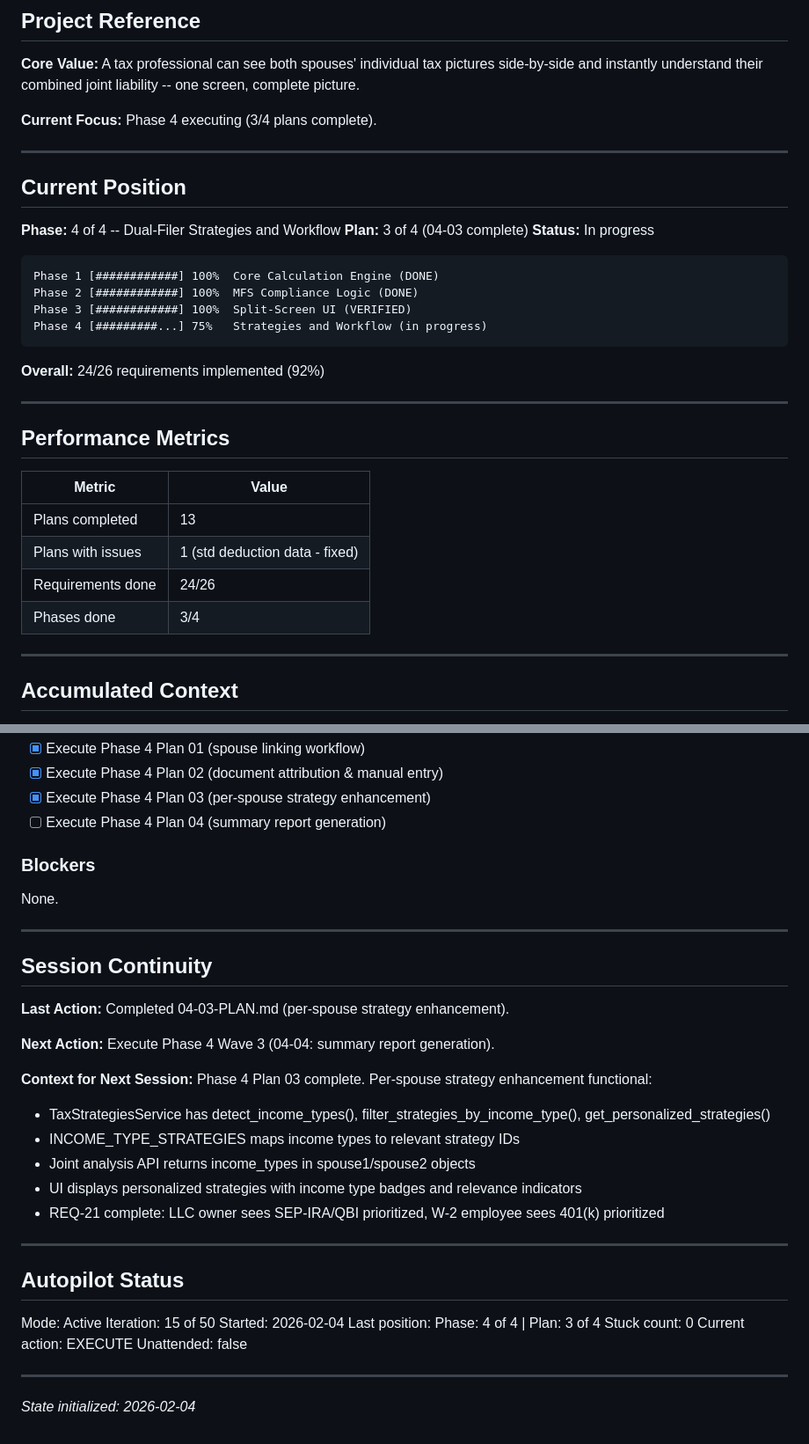
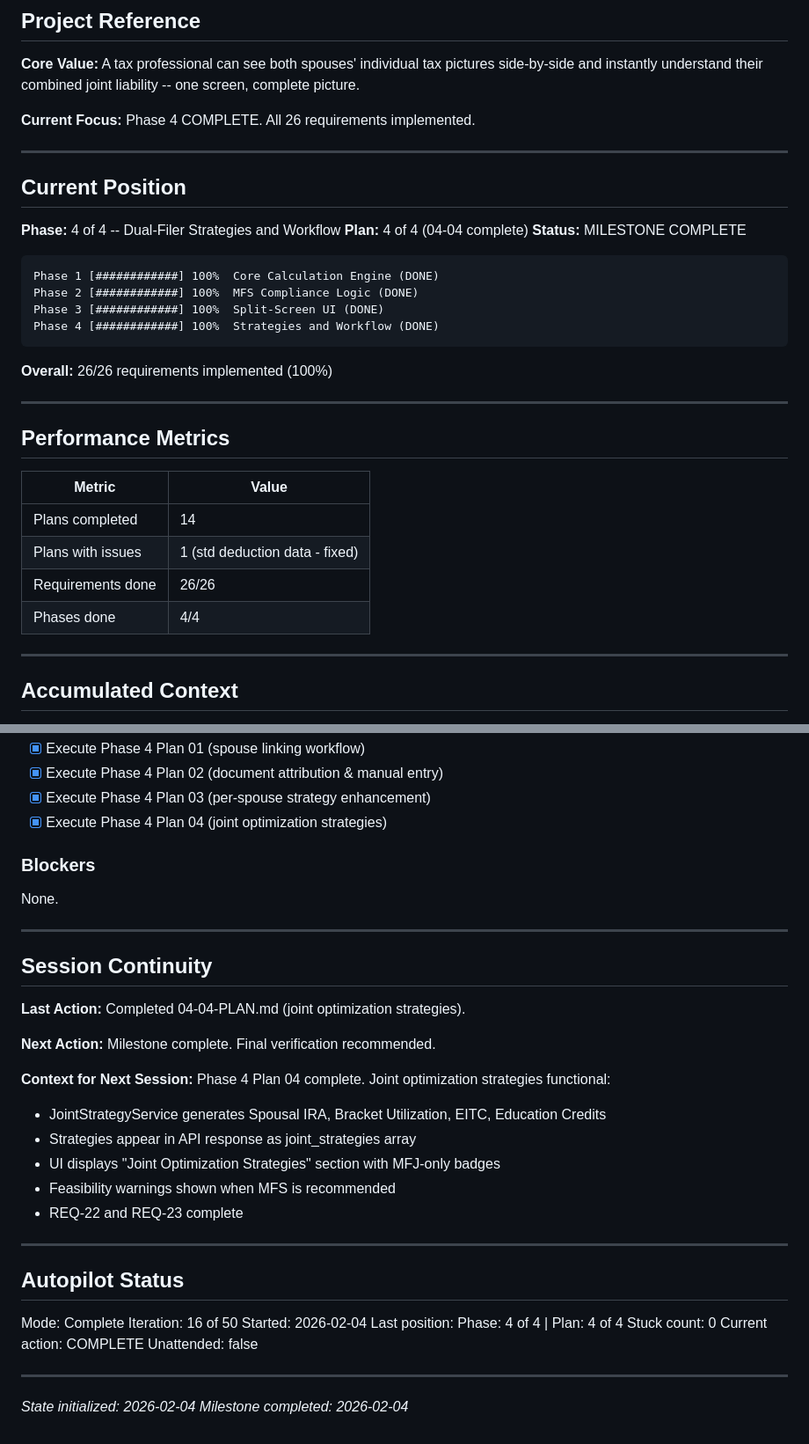
Before and after one commit to nine-one-six-systems/ATSA_SEv2, a Markdown page: .planning/STATE.md, 2 parts joined by grey strips. Shown at 88% size. Rendered like a GitHub page.

````diff
--- a/.planning/STATE.md
+++ b/.planning/STATE.md
@@ -10,24 +10,24 @@
 
 **Core Value:** A tax professional can see both spouses' individual tax pictures side-by-side and instantly understand their combined joint liability -- one screen, complete picture.
 
-**Current Focus:** Phase 4 executing (3/4 plans complete).
+**Current Focus:** Phase 4 COMPLETE. All 26 requirements implemented.
 
 ---
 
 ## Current Position
 
 **Phase:** 4 of 4 -- Dual-Filer Strategies and Workflow
-**Plan:** 3 of 4 (04-03 complete)
-**Status:** In progress
+**Plan:** 4 of 4 (04-04 complete)
+**Status:** MILESTONE COMPLETE
 
 ```
 Phase 1 [############] 100%  Core Calculation Engine (DONE)
 Phase 2 [############] 100%  MFS Compliance Logic (DONE)
-Phase 3 [############] 100%  Split-Screen UI (VERIFIED)
-Phase 4 [#########...] 75%   Strategies and Workflow (in progress)
+Phase 3 [############] 100%  Split-Screen UI (DONE)
+Phase 4 [############] 100%  Strategies and Workflow (DONE)
 ```
 
-**Overall:** 24/26 requirements implemented (92%)
+**Overall:** 26/26 requirements implemented (100%)
 
 ---
 
@@ -35,10 +35,10 @@ Phase 4 [#########...] 75%   Strategies and Workflow (in progress)
 
 | Metric | Value |
 |--------|-------|
-| Plans completed | 13 |
+| Plans completed | 14 |
 | Plans with issues | 1 (std deduction data - fixed) |
-| Requirements done | 24/26 |
-| Phases done | 3/4 |
+| Requirements done | 26/26 |
+| Phases done | 4/4 |
 
 ---
 
@@ -88,7 +90,7 @@ Phase 4 [#########...] 75%   Strategies and Workflow (in progress)
 - [x] Execute Phase 4 Plan 01 (spouse linking workflow)
 - [x] Execute Phase 4 Plan 02 (document attribution & manual entry)
 - [x] Execute Phase 4 Plan 03 (per-spouse strategy enhancement)
-- [ ] Execute Phase 4 Plan 04 (summary report generation)
+- [x] Execute Phase 4 Plan 04 (joint optimization strategies)
 
 ### Blockers
 
@@ -98,29 +100,30 @@ None.
 
 ## Session Continuity
 
-**Last Action:** Completed 04-03-PLAN.md (per-spouse strategy enhancement).
+**Last Action:** Completed 04-04-PLAN.md (joint optimization strategies).
 
-**Next Action:** Execute Phase 4 Wave 3 (04-04: summary report generation).
+**Next Action:** Milestone complete. Final verification recommended.
 
-**Context for Next Session:** Phase 4 Plan 03 complete. Per-spouse strategy enhancement functional:
-- TaxStrategiesService has detect_income_types(), filter_strategies_by_income_type(), get_personalized_strategies()
-- INCOME_TYPE_STRATEGIES maps income types to relevant strategy IDs
-- Joint analysis API returns income_types in spouse1/spouse2 objects
-- UI displays personalized strategies with income type badges and relevance indicators
-- REQ-21 complete: LLC owner sees SEP-IRA/QBI prioritized, W-2 employee sees 401(k) prioritized
+**Context for Next Session:** Phase 4 Plan 04 complete. Joint optimization strategies functional:
+- JointStrategyService generates Spousal IRA, Bracket Utilization, EITC, Education Credits
+- Strategies appear in API response as joint_strategies array
+- UI displays "Joint Optimization Strategies" section with MFJ-only badges
+- Feasibility warnings shown when MFS is recommended
+- REQ-22 and REQ-23 complete
 
 ---
 
 ## Autopilot Status
 
-Mode: Active
-Iteration: 15 of 50
+Mode: Complete
+Iteration: 16 of 50
 Started: 2026-02-04
-Last position: Phase: 4 of 4 | Plan: 3 of 4
+Last position: Phase: 4 of 4 | Plan: 4 of 4
 Stuck count: 0
-Current action: EXECUTE
+Current action: COMPLETE
 Unattended: false
 
 ---
 
 *State initialized: 2026-02-04*
+*Milestone completed: 2026-02-04*
````
Also changed, not shown: other parts of .planning/STATE.md (+2 -0 lines), .planning/LEARNINGS.md (+73 -1 lines), 1 other file.
